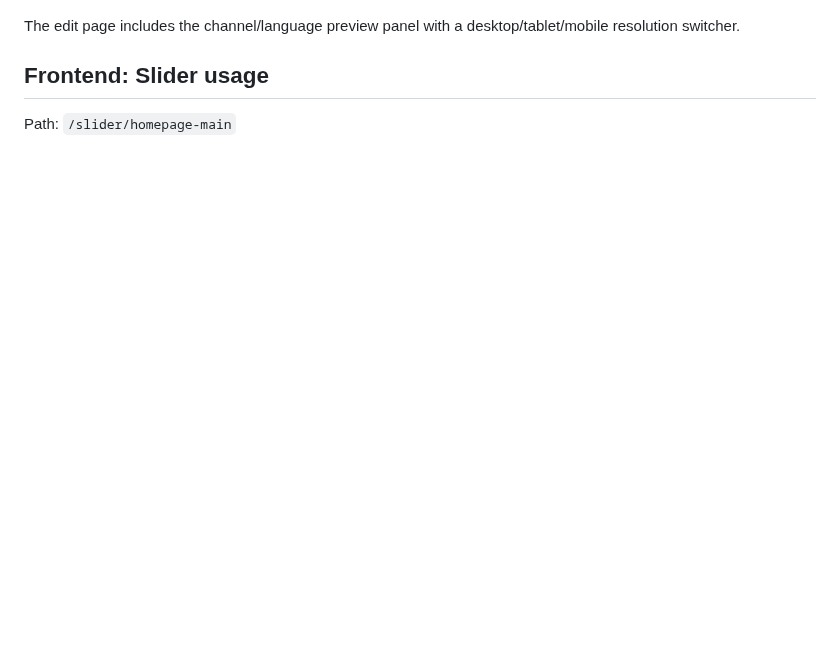
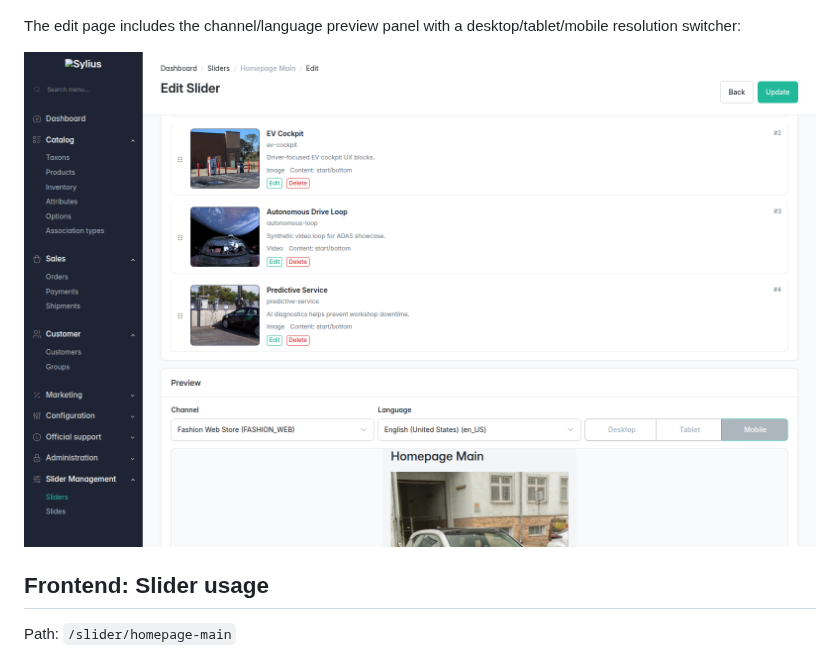
Before and after one commit to vanssata/sylius-slider-plugin, a Markdown page: docs/SCREENSHOTS.md, the part around the change. Rendered like a GitHub page; pictures changed too: docs/screenshots/admin-slider-preview-panel.png (added); blank space fills up the shorter version.

Commit message:
docs: fresh screenshots captured with debug mode off
Admin sliders index, slider edit (accordion settings), channel/locale/
resolution preview panel, storefront desktop and mobile — captured via
headless Chromium against the prod-mode test app (no debug toolbar).

Co-Authored-By: Claude Fable 5 <noreply@anthropic.com>

```diff
--- a/docs/SCREENSHOTS.md
+++ b/docs/SCREENSHOTS.md
@@ -27,7 +27,9 @@ Path: `/admin/sliders/1/edit` (fixture slider: `homepage-main`)
 ![Admin slider edit](./screenshots/admin-slider-edit-homepage-main.png)
 
 The edit page includes the channel/language preview panel with a
-desktop/tablet/mobile resolution switcher.
+desktop/tablet/mobile resolution switcher:
+
+![Admin slider preview panel](./screenshots/admin-slider-preview-panel.png)
 
 ## Frontend: Slider usage
 
```
Also changed, not shown: docs/screenshots/admin-slider-edit-homepage-main.png (added), docs/screenshots/admin-sliders-index.png (added), docs/screenshots/frontend-slider-homepage-main-mobile.png (added), docs/screenshots/frontend-slider-homepage-main.png (added).
